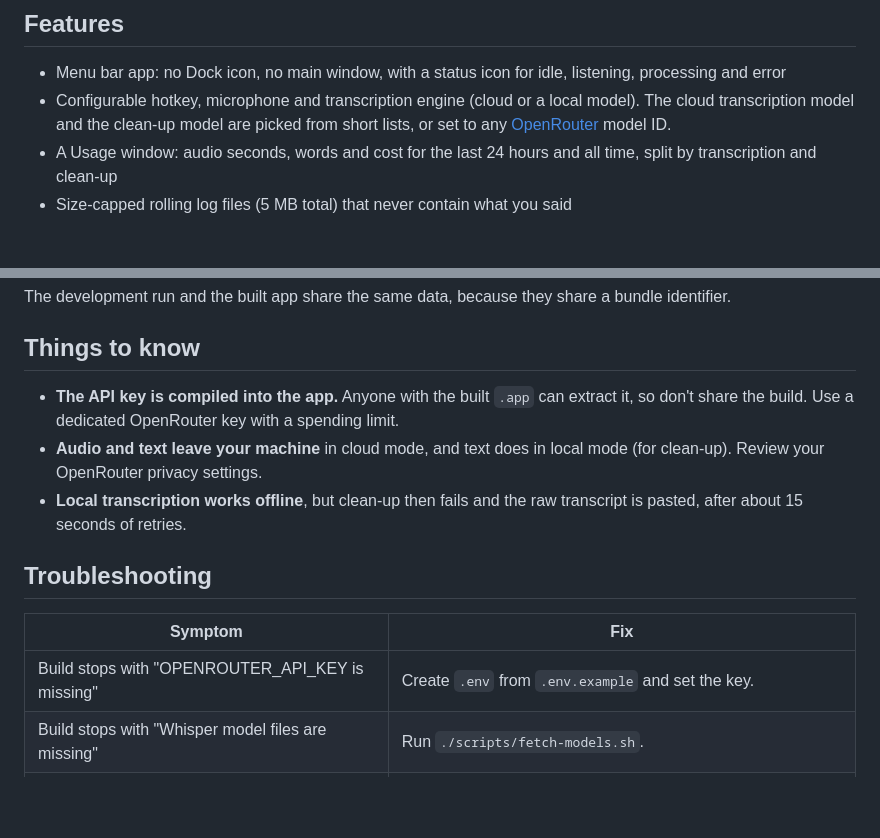
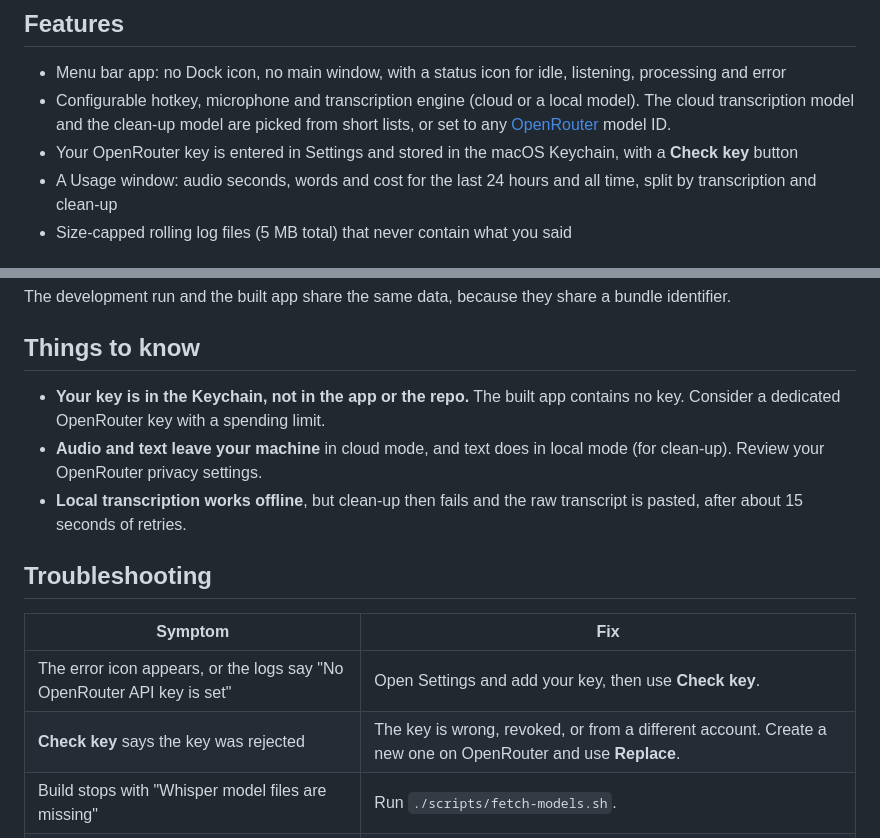
Before and after one commit to asadalikazim/dictation-ai, a Markdown page: README.md, 2 parts joined by grey strips. Rendered like a GitHub page; blank space fills up the shorter version.

```diff
--- a/README.md
+++ b/README.md
@@ -25,6 +25,7 @@ If clean-up fails, you still get the raw transcript. Temporary OpenRouter failur
 
 - Menu bar app: no Dock icon, no main window, with a status icon for idle, listening, processing and error
 - Configurable hotkey, microphone and transcription engine (cloud or a local model). The cloud transcription model and the clean-up model are picked from short lists, or set to any [OpenRouter](https://openrouter.ai/models) model ID.
+- Your OpenRouter key is entered in Settings and stored in the macOS Keychain, with a **Check key** button
 - A Usage window: audio seconds, words and cost for the last 24 hours and all time, split by transcription and clean-up
 - Size-capped rolling log files (5 MB total) that never contain what you said
 
@@ -100,7 +102,7 @@ The development run and the built app share the same data, because they share a
 
 ## Things to know
 
-- **The API key is compiled into the app.** Anyone with the built `.app` can extract it, so don't share the build. Use a dedicated OpenRouter key with a spending limit.
+- **Your key is in the Keychain, not in the app or the repo.** The built app contains no key. Consider a dedicated OpenRouter key with a spending limit.
 - **Audio and text leave your machine** in cloud mode, and text does in local mode (for clean-up). Review your OpenRouter privacy settings.
 - **Local transcription works offline**, but clean-up then fails and the raw transcript is pasted, after about 15 seconds of retries.
 
@@ -108,7 +110,8 @@ The development run and the built app share the same data, because they share a
 
 | Symptom | Fix |
 |---|---|
-| Build stops with "OPENROUTER_API_KEY is missing" | Create `.env` from `.env.example` and set the key. |
+| The error icon appears, or the logs say "No OpenRouter API key is set" | Open Settings and add your key, then use **Check key**. |
+| **Check key** says the key was rejected | The key is wrong, revoked, or from a different account. Create a new one on OpenRouter and use **Replace**. |
 | Build stops with "Whisper model files are missing" | Run `./scripts/fetch-models.sh`. |
 | Nothing is pasted | Check the Accessibility permission, and the menu bar icon (a red ring means an error). Look in the logs. |
 | whisper.cpp fails to build after changing the macOS version setting | `cargo clean -p whisper-rs-sys --release` in `src-tauri`, then rebuild. CMake caches the target. |
```
Also changed, not shown: other parts of README.md (+11 -10 lines), PRODUCT_OVERVIEW.md (+4 -4 lines), TECHNICAL_BREAKDOWN.md (+26 -20 lines).
